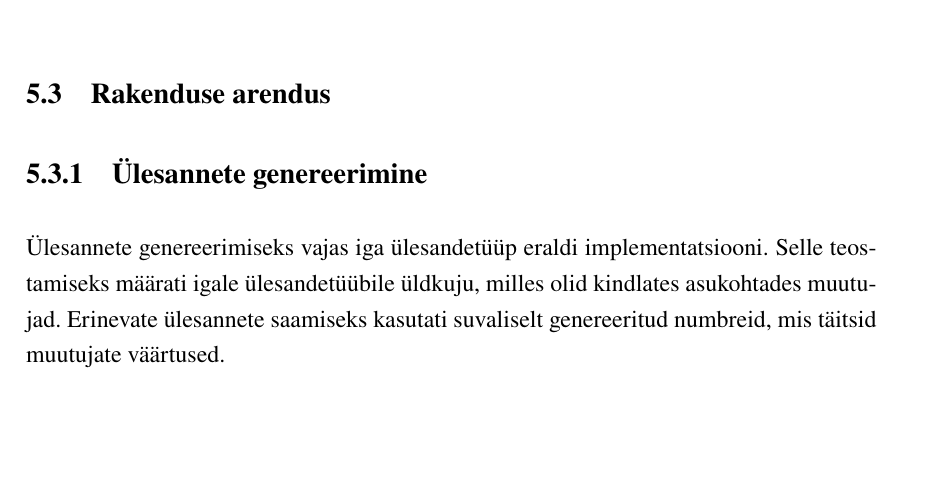
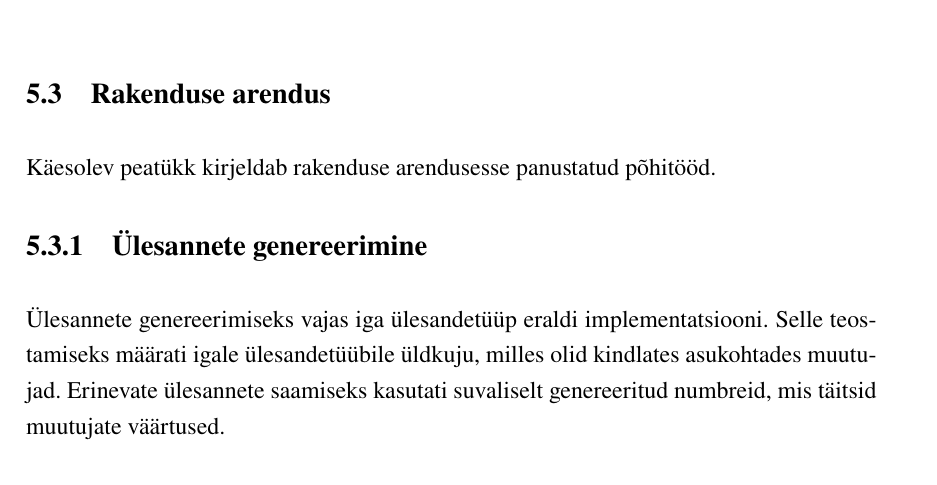
Before and after one commit to gekoke/thesis, a LaTeX thesis (src/thesis.tex, which reads src/chapters/development.tex): part of page 21 of 43, cut so that both start at the same text, the shorter picture padded with empty space. Compiled offline with XeLaTeX.

Commit message:
fix(chapter): development: add introductory sentence

```diff
--- a/src/chapters/development.tex
+++ b/src/chapters/development.tex
@@ -78,6 +78,8 @@ Käesoleval bakalaureusetööl õigekirjakontrolli arenduskeskkonnas ja pidevas
 \end{figure}
 
 \section{Rakenduse arendus}
+
+Käesolev peatükk kirjeldab rakenduse arendusesse panustatud põhitööd.
 
 \subsection{Ülesannete genereerimine}
 
```
